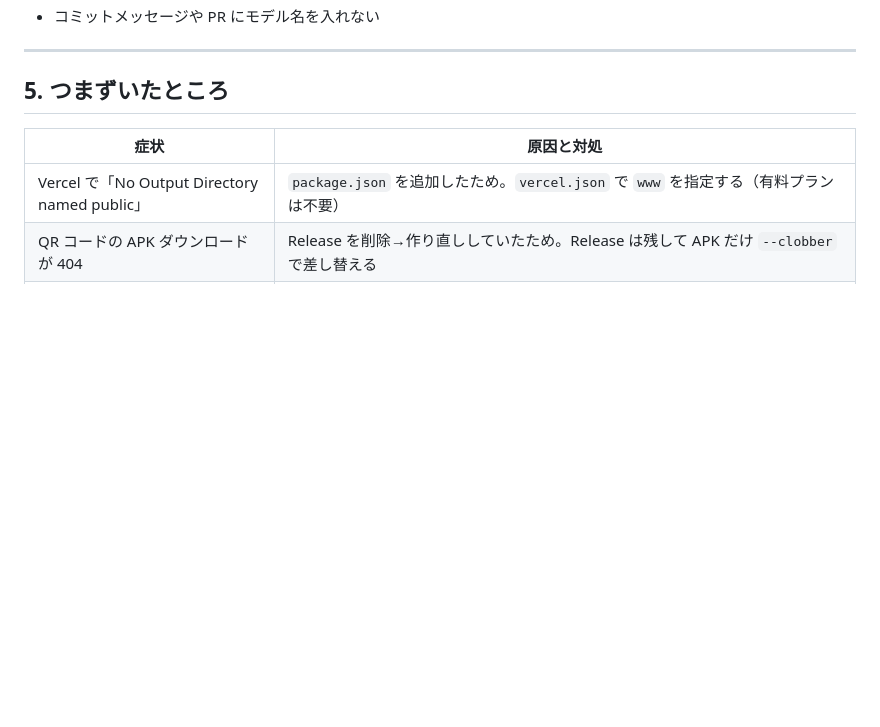
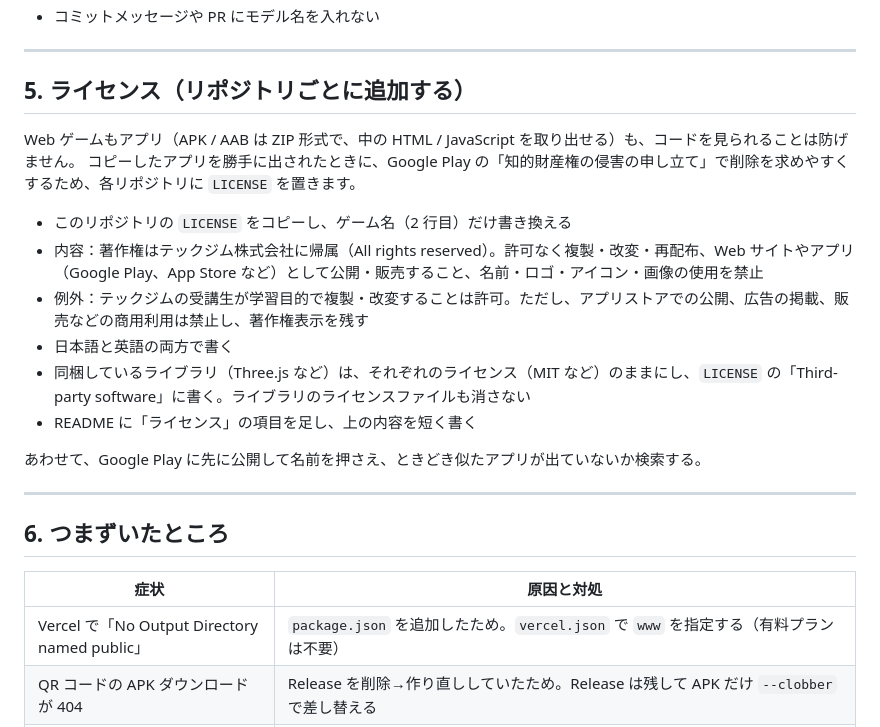
Before and after one commit to techgymjp/jet-fighter, a Markdown page: docs/ANDROID_PORTING.md, the part around the change. GitHub-like rendering; blank space fills up the shorter version.

Commit message:
Add license guidance to the Android porting notes
Co-Authored-By: Claude Opus 5.5 <noreply@anthropic.com>
Claude-Session: https://claude.ai/code/session_01NrQJtVj3AdXEZ5QR9GdpNj

```diff
--- a/docs/ANDROID_PORTING.md
+++ b/docs/ANDROID_PORTING.md
@@ -125,7 +125,23 @@ JET STRIKE（このリポジトリ）で、Web ゲームを Android アプリに
 
 ---
 
-## 5. つまずいたところ
+## 5. ライセンス（リポジトリごとに追加する）
+
+Web ゲームもアプリ（APK / AAB は ZIP 形式で、中の HTML / JavaScript を取り出せる）も、コードを見られることは防げません。
+コピーしたアプリを勝手に出されたときに、Google Play の「知的財産権の侵害の申し立て」で削除を求めやすくするため、各リポジトリに `LICENSE` を置きます。
+
+- このリポジトリの `LICENSE` をコピーし、ゲーム名（2 行目）だけ書き換える
+- 内容：著作権はテックジム株式会社に帰属（All rights reserved）。許可なく複製・改変・再配布、Web サイトやアプリ（Google Play、App Store など）として公開・販売すること、名前・ロゴ・アイコン・画像の使用を禁止
+- 例外：テックジムの受講生が学習目的で複製・改変することは許可。ただし、アプリストアでの公開、広告の掲載、販売などの商用利用は禁止し、著作権表示を残す
+- 日本語と英語の両方で書く
+- 同梱しているライブラリ（Three.js など）は、それぞれのライセンス（MIT など）のままにし、`LICENSE` の「Third-party software」に書く。ライブラリのライセンスファイルも消さない
+- README に「ライセンス」の項目を足し、上の内容を短く書く
+
+あわせて、Google Play に先に公開して名前を押さえ、ときどき似たアプリが出ていないか検索する。
+
+---
+
+## 6. つまずいたところ
 
 | 症状 | 原因と対処 |
 | --- | --- |
```
